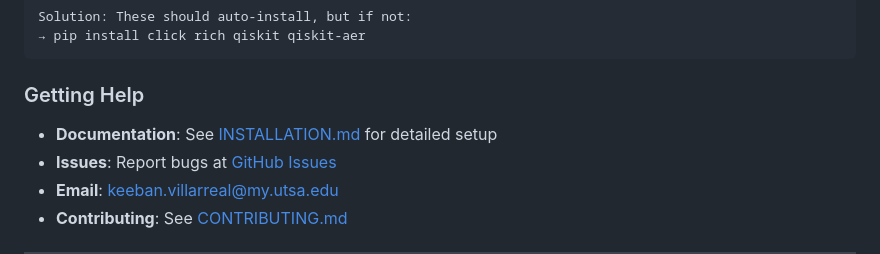
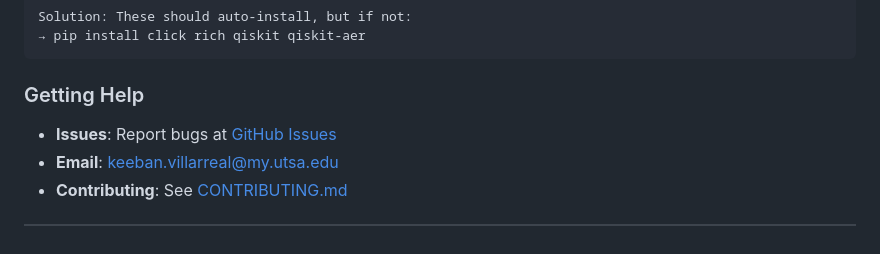
Before and after one commit to keebanvillarreal/zetton, a Markdown page: README.md, the part around one of its changes. Drawn GitHub-style.

```diff
--- a/README.md
+++ b/README.md
@@ -343,7 +339,6 @@ Solution: These should auto-install, but if not:
 
 ### Getting Help
 
-- **Documentation**: See [INSTALLATION.md](INSTALLATION.md) for detailed setup
 - **Issues**: Report bugs at [GitHub Issues](https://github.com/keebanvillarreal/zetton/issues)
 - **Email**: keeban.villarreal@my.utsa.edu
 - **Contributing**: See [CONTRIBUTING.md](CONTRIBUTING.md)
```
Also changed, not shown: other parts of README.md (+0 -4 lines).
